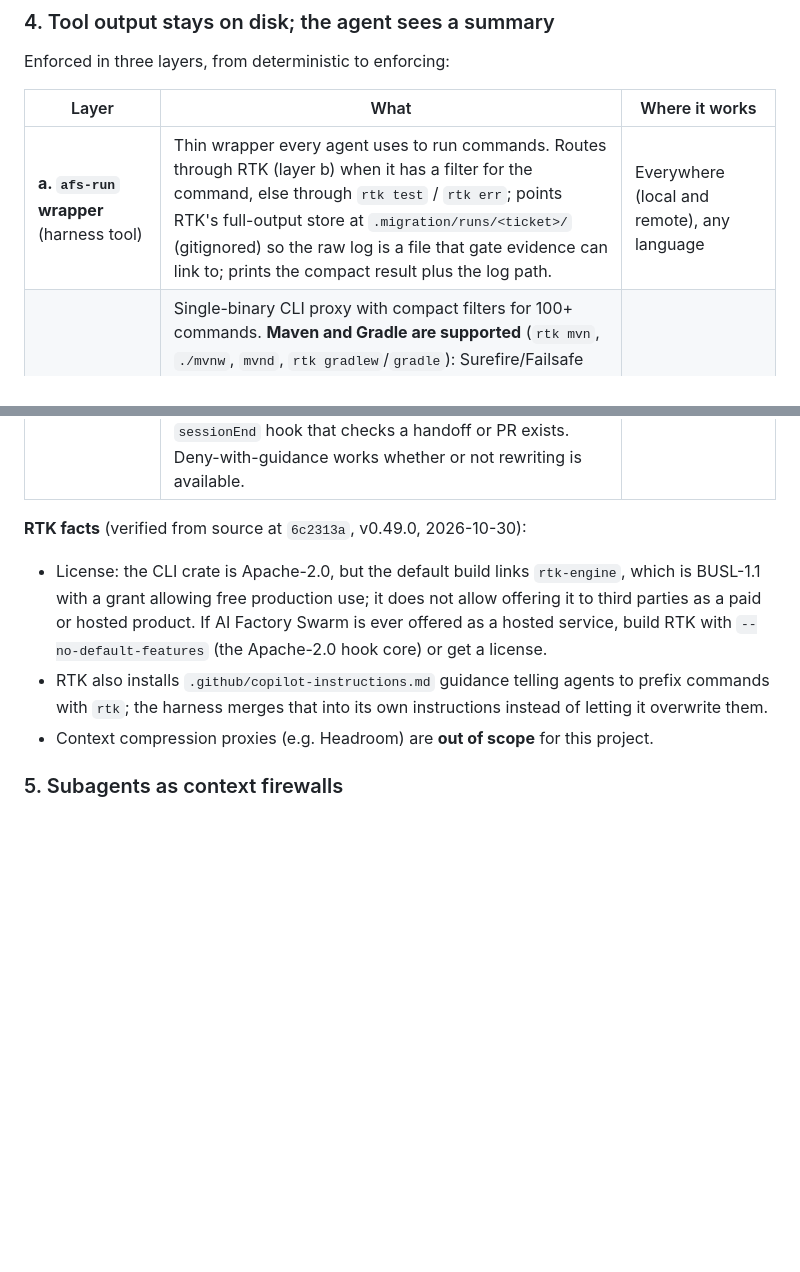
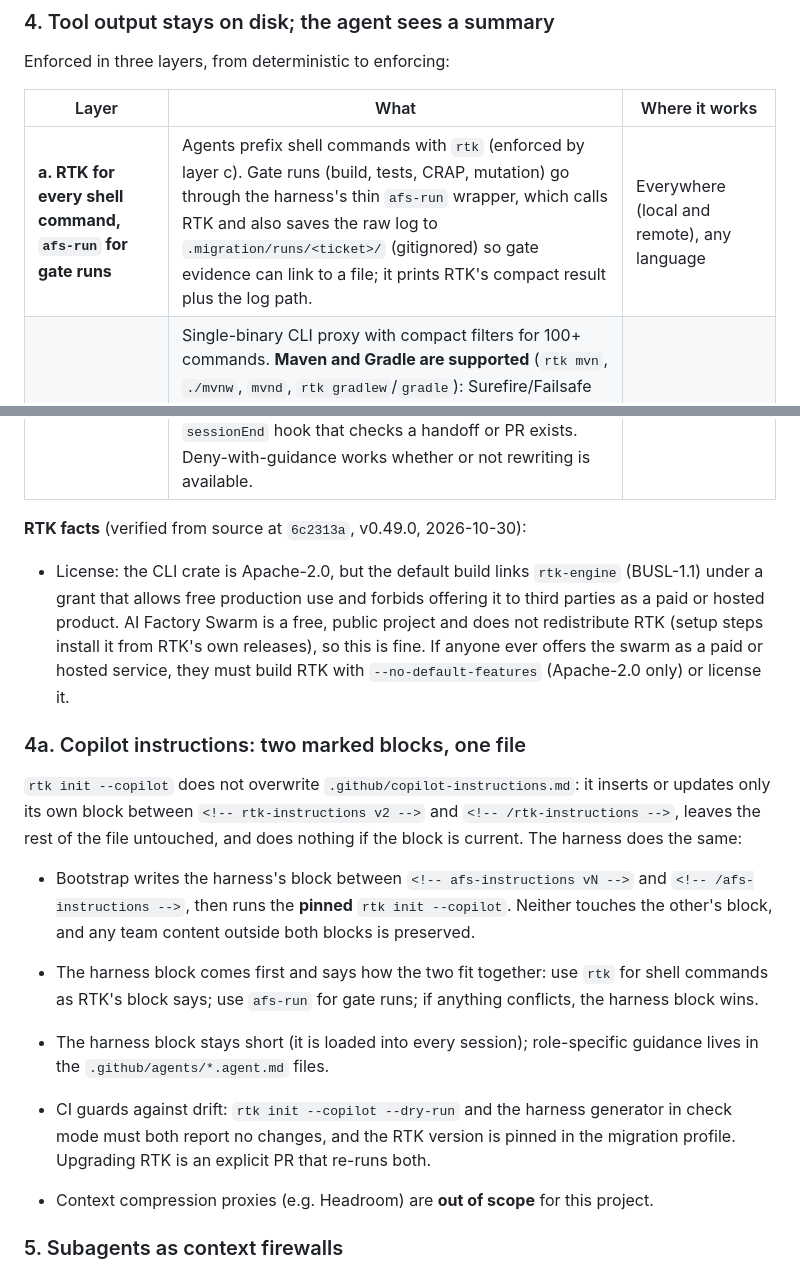
Before and after one commit to martins-vds/ai-factory-swarm, a Markdown page: docs/adr/0015-context-budget-and-output-hygiene.md, 2 parts joined by grey strips. GitHub-like rendering; blank space fills up the shorter version.

Commit message:
ADR-0015: marked-block Copilot instructions; afs-run for gate runs
rtk init --copilot upserts its own marked block and preserves the rest of
copilot-instructions.md; the harness keeps its own marked block, states
precedence, and CI checks both for drift. Shell commands use rtk; afs-run
is for gate runs (evidence logs). Licensing note updated for a free,
public project.

Co-Authored-By: Claude Opus 5.5 <noreply@anthropic.com>
Claude-Session: https://claude.ai/code/session_01YLMxMYeJLxyzC1Rn3pUGF3

```diff
--- a/docs/adr/0015-context-budget-and-output-hygiene.md
+++ b/docs/adr/0015-context-budget-and-output-hygiene.md
@@ -36,17 +36,32 @@ Enforced in three layers, from deterministic to enforcing:
 
 | Layer | What | Where it works |
 |-------|------|----------------|
-| **a. `afs-run` wrapper** (harness tool) | Thin wrapper every agent uses to run commands. Routes through RTK (layer b) when it has a filter for the command, else through `rtk test` / `rtk err`; points RTK's full-output store at `.migration/runs/<ticket>/` (gitignored) so the raw log is a file that gate evidence can link to; prints the compact result plus the log path. | Everywhere (local and remote), any language |
+| **a. RTK for every shell command, `afs-run` for gate runs** | Agents prefix shell commands with `rtk` (enforced by layer c). Gate runs (build, tests, CRAP, mutation) go through the harness's thin `afs-run` wrapper, which calls RTK and also saves the raw log to `.migration/runs/<ticket>/` (gitignored) so gate evidence can link to a file; it prints RTK's compact result plus the log path. | Everywhere (local and remote), any language |
 | **b. Filter engine: RTK** ([rtk-ai/rtk](https://github.com/rtk-ai/rtk)) | Single-binary CLI proxy with compact filters for 100+ commands. **Maven and Gradle are supported** (`rtk mvn`, `./mvnw`, `mvnd`, `rtk gradlew`/`gradle`): Surefire/Failsafe passing blocks are dropped and only failing tests are kept with framework stack frames stripped; the project's own fixtures assert ≥90% savings for `mvn test` and ≥85% for `mvn install`. Raw output stays recoverable (`[full output: rtk recall <hash>]`, or files in tee mode). Only shell commands go through it; built-in file read/search tools do not. | Local and remote (binary installed in setup steps) |
 | **c. Hooks: enforcement** | Copilot agents load hooks from `.github/hooks/*.json` (coding agent and CLI). `rtk init --copilot` writes `.github/hooks/rtk-rewrite.json`, a `preToolUse` hook that **rewrites** commands transparently in VS Code and **denies with a suggested `rtk` command** in the Copilot CLI (whose hook API cannot rewrite). The harness adds its own `preToolUse` rules that deny unbounded commands (raw full test/build runs, `cat` of large files, recursive listings) with guidance to use `afs-run`, and a `sessionEnd` hook that checks a handoff or PR exists. Deny-with-guidance works whether or not rewriting is available. | Copilot CLI, VS Code, Copilot coding agent (to be confirmed: RTK documents VS Code and the CLI only) |
 
 **RTK facts** (verified from source at `6c2313a`, v0.49.0, 2026-10-30):
-- License: the CLI crate is Apache-2.0, but the default build links `rtk-engine`, which is BUSL-1.1
-  with a grant allowing free production use; it does not allow offering it to third parties as a paid
-  or hosted product. If AI Factory Swarm is ever offered as a hosted service, build RTK with
-  `--no-default-features` (the Apache-2.0 hook core) or get a license.
-- RTK also installs `.github/copilot-instructions.md` guidance telling agents to prefix commands with
-  `rtk`; the harness merges that into its own instructions instead of letting it overwrite them.
+- License: the CLI crate is Apache-2.0, but the default build links `rtk-engine` (BUSL-1.1) under a
+  grant that allows free production use and forbids offering it to third parties as a paid or hosted
+  product. AI Factory Swarm is a free, public project and does not redistribute RTK (setup steps
+  install it from RTK's own releases), so this is fine. If anyone ever offers the swarm as a paid or
+  hosted service, they must build RTK with `--no-default-features` (Apache-2.0 only) or license it.
+
+### 4a. Copilot instructions: two marked blocks, one file
+`rtk init --copilot` does not overwrite `.github/copilot-instructions.md`: it inserts or updates only
+its own block between `<!-- rtk-instructions v2 -->` and `<!-- /rtk-instructions -->`, leaves the rest
+of the file untouched, and does nothing if the block is current. The harness does the same:
+- Bootstrap writes the harness's block between `<!-- afs-instructions vN -->` and
+  `<!-- /afs-instructions -->`, then runs the **pinned** `rtk init --copilot`. Neither touches the
+  other's block, and any team content outside both blocks is preserved.
+- The harness block comes first and says how the two fit together: use `rtk` for shell commands as
+  RTK's block says; use `afs-run` for gate runs; if anything conflicts, the harness block wins.
+- The harness block stays short (it is loaded into every session); role-specific guidance lives in
+  the `.github/agents/*.agent.md` files.
+- CI guards against drift: `rtk init --copilot --dry-run` and the harness generator in check mode
+  must both report no changes, and the RTK version is pinned in the migration profile. Upgrading RTK
+  is an explicit PR that re-runs both.
+
 - Context compression proxies (e.g. Headroom) are **out of scope** for this project.
 
 ### 5. Subagents as context firewalls
```
Also changed, not shown: GLOSSARY.md (+2 -2 lines), docs/architecture.md (+5 -4 lines).
